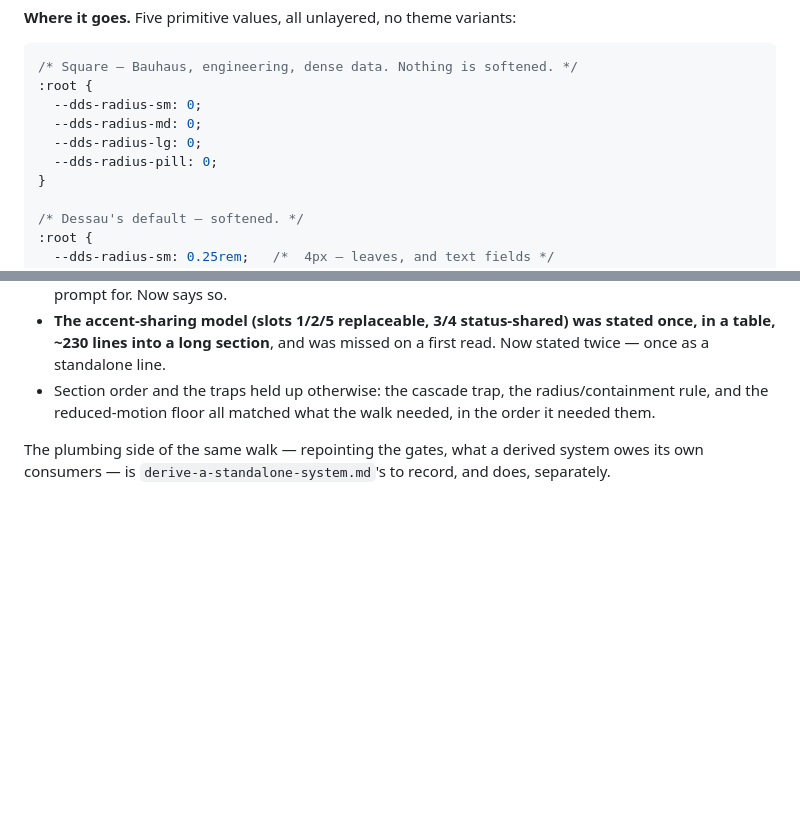
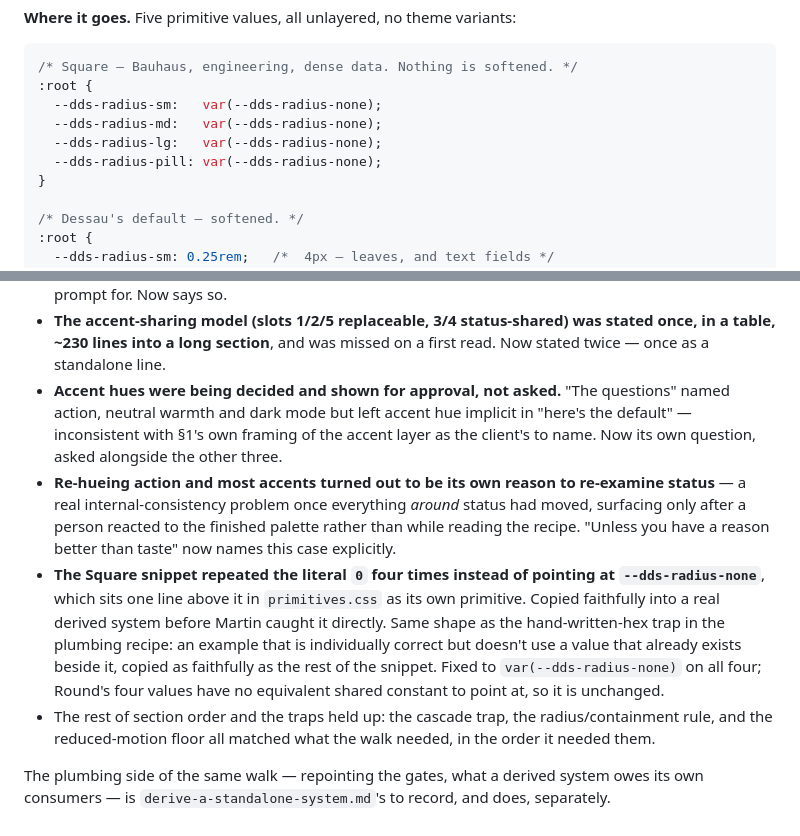
Before and after one commit to ma6/dessau, a Markdown page: agent/recipes/derive-a-design-system.md, 2 parts joined by grey strips. GitHub-like rendering; blank space fills up the shorter version.

Commit message:
docs(agent): the Square roundness snippet repeated 0 instead of using --dds-radius-none
Martin caught this one directly. §3's Square example set sm/md/lg/pill to
the literal 0 four times, when --dds-radius-none already exists as its own
primitive one line above in primitives.css — the same shape as the
hand-written-hex trap already recorded for the plumbing recipe, an example
that's individually correct but doesn't use a value sitting right beside it.
Copied faithfully into a real derived system's own primitives.css before
being noticed.

Now var(--dds-radius-none) on all four. Checked whether Round's snippet has
the same opportunity — it doesn't; its four values are genuinely
independent, no shared constant to point at.

Folded into the retrospective alongside the two other §1 findings from this
round (accent hue as its own question, status re-examination as a
consequence of re-hueing everything around it) that hadn't made it into the
summary yet.

AI-assisted change (Claude Code)

Co-Authored-By: Claude <noreply@anthropic.com>

````diff
--- a/agent/recipes/derive-a-design-system.md
+++ b/agent/recipes/derive-a-design-system.md
@@ -422,10 +422,10 @@ times, by whoever built each one.
 ```css
 /* Square — Bauhaus, engineering, dense data. Nothing is softened. */
 :root {
-  --dds-radius-sm: 0;
-  --dds-radius-md: 0;
-  --dds-radius-lg: 0;
-  --dds-radius-pill: 0;
+  --dds-radius-sm:   var(--dds-radius-none);
+  --dds-radius-md:   var(--dds-radius-none);
+  --dds-radius-lg:   var(--dds-radius-none);
+  --dds-radius-pill: var(--dds-radius-none);
 }
 
 /* Dessau's default — softened. */
@@ -688,7 +688,26 @@ back into §1 above:
 - **The accent-sharing model (slots 1/2/5 replaceable, 3/4 status-shared) was
   stated once, in a table, ~230 lines into a long section**, and was missed on
   a first read. Now stated twice — once as a standalone line.
-- Section order and the traps held up otherwise: the cascade trap, the
+- **Accent hues were being decided and shown for approval, not asked.** "The
+  questions" named action, neutral warmth and dark mode but left accent hue
+  implicit in "here's the default" — inconsistent with §1's own framing of
+  the accent layer as the client's to name. Now its own question, asked
+  alongside the other three.
+- **Re-hueing action and most accents turned out to be its own reason to
+  re-examine status** — a real internal-consistency problem once everything
+  *around* status had moved, surfacing only after a person reacted to the
+  finished palette rather than while reading the recipe. "Unless you have a
+  reason better than taste" now names this case explicitly.
+- **The Square snippet repeated the literal `0` four times instead of
+  pointing at `--dds-radius-none`**, which sits one line above it in
+  `primitives.css` as its own primitive. Copied faithfully into a real
+  derived system before Martin caught it directly. Same shape as the
+  hand-written-hex trap in the plumbing recipe: an example that is
+  individually correct but doesn't use a value that already exists beside
+  it, copied as faithfully as the rest of the snippet. Fixed to
+  `var(--dds-radius-none)` on all four; Round's four values have no
+  equivalent shared constant to point at, so it is unchanged.
+- The rest of section order and the traps held up: the cascade trap, the
   radius/containment rule, and the reduced-motion floor all matched what the
   walk needed, in the order it needed them.
 
````
